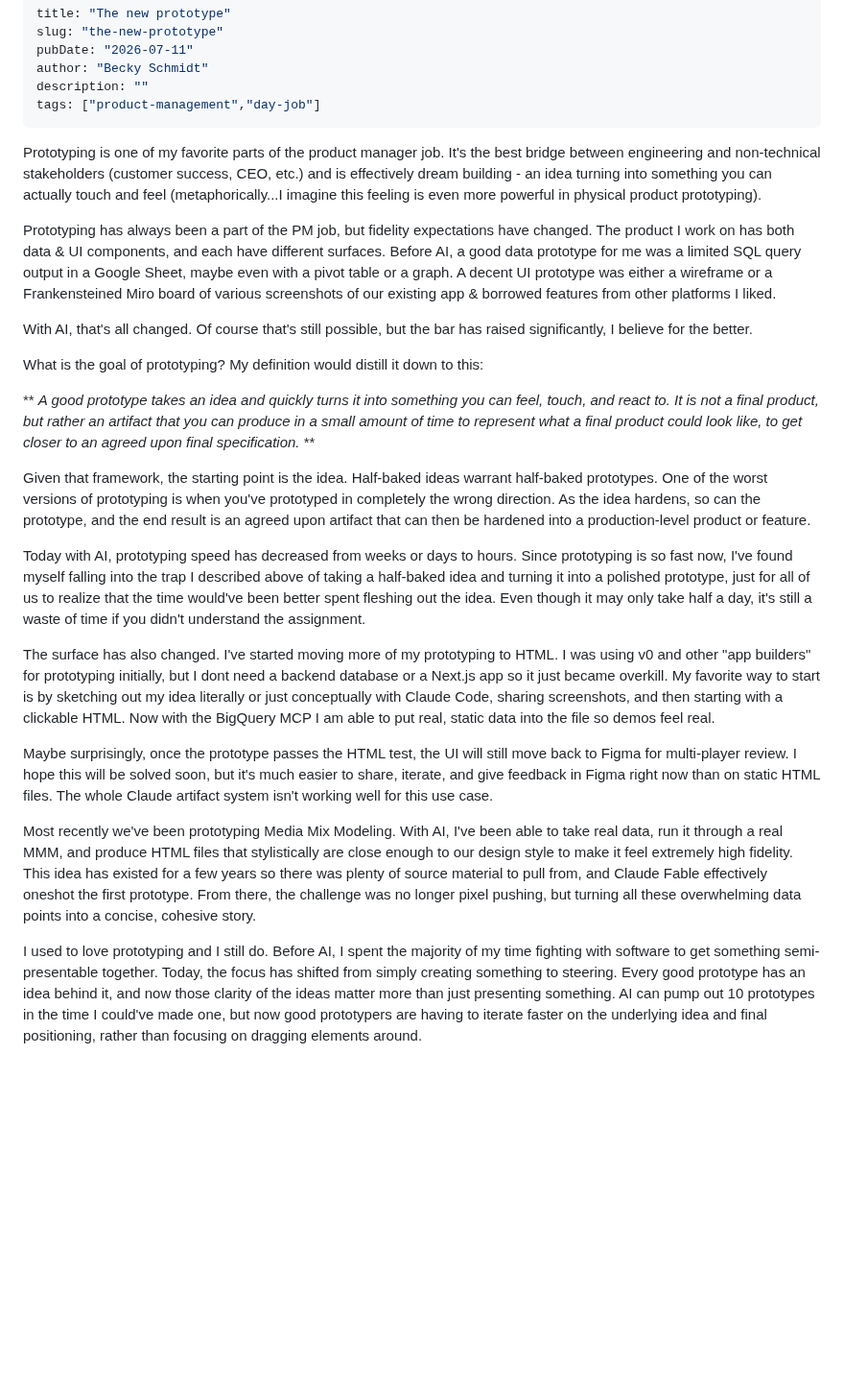
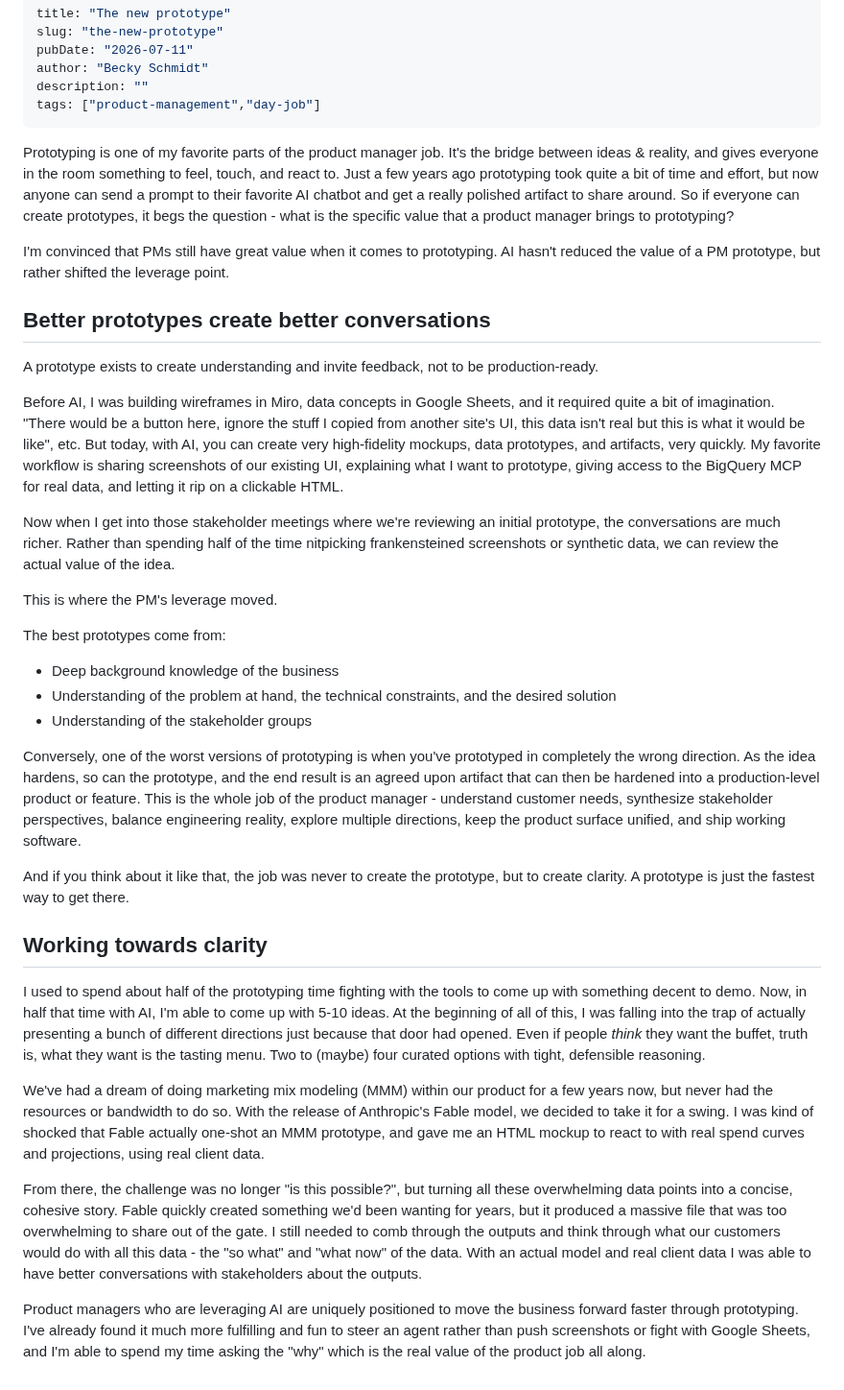
Before and after one commit to bschm0622/beckyschmidt.me, a Markdown page: src/notes/the-new-prototype.md, the part around the change. Shown at 96% size. Drawn GitHub-style; blank space fills up the shorter version.

Commit message:
Update the-new-prototype.md via CMS

```diff
--- a/src/notes/the-new-prototype.md
+++ b/src/notes/the-new-prototype.md
@@ -7,24 +7,35 @@ description: ""
 tags: ["product-management","day-job"]
 ---
 
-Prototyping is one of my favorite parts of the product manager job. It's the best bridge between engineering and non-technical stakeholders (customer success, CEO, etc.) and is effectively dream building - an idea turning into something you can actually touch and feel (metaphorically...I imagine this feeling is even more powerful in physical product prototyping).
+Prototyping is one of my favorite parts of the product manager job. It's the bridge between ideas & reality, and gives everyone in the room something to feel, touch, and react to. Just a few years ago prototyping took quite a bit of time and effort, but now anyone can send a prompt to their favorite AI chatbot and get a really polished artifact to share around. So if everyone can create prototypes, it begs the question - what is the specific value that a product manager brings to prototyping?
 
-Prototyping has always been a part of the PM job, but fidelity expectations have changed. The product I work on has both data & UI components, and each have different surfaces. Before AI, a good data prototype for me was a limited SQL query output in a Google Sheet, maybe even with a pivot table or a graph. A decent UI prototype was either a wireframe or a Frankensteined Miro board of various screenshots of our existing app & borrowed features from other platforms I liked.
+I'm convinced that PMs still have great value when it comes to prototyping. AI hasn't reduced the value of a PM prototype, but rather shifted the leverage point.
 
-With AI, that's all changed. Of course that's still possible, but the bar has raised significantly, I believe for the better.
+## Better prototypes create better conversations
 
-What is the goal of prototyping? My definition would distill it down to this:
+A prototype exists to create understanding and invite feedback, not to be production-ready.
 
-** *A good prototype takes an idea and quickly turns it into something you can feel, touch, and react to. It is not a final product, but rather an artifact that you can produce in a small amount of time to represent what a final product could look like, to get closer to an agreed upon final specification.* **
+Before AI, I was building wireframes in Miro, data concepts in Google Sheets, and it required quite a bit of imagination. "There would be a button here, ignore the stuff I copied from another site's UI, this data isn't real but this is what it would be like", etc. But today, with AI, you can create very high-fidelity mockups, data prototypes, and artifacts, very quickly. My favorite workflow is sharing screenshots of our existing UI, explaining what I want to prototype, giving access to the BigQuery MCP for real data, and letting it rip on a clickable HTML.
 
-Given that framework, the starting point is the idea. Half-baked ideas warrant half-baked prototypes. One of the worst versions of prototyping is when you've prototyped in completely the wrong direction. As the idea hardens, so can the prototype, and the end result is an agreed upon artifact that can then be hardened into a production-level product or feature.
+Now when I get into those stakeholder meetings where we're reviewing an initial prototype, the conversations are much richer. Rather than spending half of the time nitpicking frankensteined screenshots or synthetic data, we can review the actual value of the idea.
 
-Today with AI, prototyping speed has decreased from weeks or days to hours. Since prototyping is so fast now, I've found myself falling into the trap I described above of taking a half-baked idea and turning it into a polished prototype, just for all of us to realize that the time would've been better spent fleshing out the idea. Even though it may only take half a day, it's still a waste of time if you didn't understand the assignment.
+This is where the PM's leverage moved.
 
-The surface has also changed. I've started moving more of my prototyping to HTML. I was using v0 and other "app builders" for prototyping initially, but I dont need a backend database or a Next.js app so it just became overkill. My favorite way to start is by sketching out my idea literally or just conceptually with Claude Code, sharing screenshots, and then starting with a clickable HTML. Now with the BigQuery MCP I am able to put real, static data into the file so demos feel real.
+The best prototypes come from:
+- Deep background knowledge of the business
+- Understanding of the problem at hand, the technical constraints, and the desired solution
+- Understanding of the stakeholder groups
 
-Maybe surprisingly, once the prototype passes the HTML test, the UI will still move back to Figma for multi-player review. I hope this will be solved soon, but it's much easier to share, iterate, and give feedback in Figma right now than on static HTML files. The whole Claude artifact system isn't working well for this use case.
+Conversely, one of the worst versions of prototyping is when you've prototyped in completely the wrong direction. As the idea hardens, so can the prototype, and the end result is an agreed upon artifact that can then be hardened into a production-level product or feature. This is the whole job of the product manager - understand customer needs, synthesize stakeholder perspectives, balance engineering reality, explore multiple directions, keep the product surface unified, and ship working software.
 
-Most recently we've been prototyping Media Mix Modeling. With AI, I've been able to take real data, run it through a real MMM, and produce HTML files that stylistically are close enough to our design style to make it feel extremely high fidelity. This idea has existed for a few years so there was plenty of source material to pull from, and Claude Fable effectively oneshot the first prototype. From there, the challenge was no longer pixel pushing, but turning all these overwhelming data points into a concise, cohesive story.
+And if you think about it like that, the job was never to create the prototype, but to create clarity. A prototype is just the fastest way to get there.
 
-I used to love prototyping and I still do. Before AI, I spent the majority of my time fighting with software to get something semi-presentable together. Today, the focus has shifted from simply creating something to steering. Every good prototype has an idea behind it, and now those clarity of the ideas matter more than just presenting something. AI can pump out 10 prototypes in the time I could've made one, but now good prototypers are having to iterate faster on the underlying idea and final positioning, rather than focusing on dragging elements around.
+## Working towards clarity
+
+I used to spend about half of the prototyping time fighting with the tools to come up with something decent to demo. Now, in half that time with AI, I'm able to come up with 5-10 ideas. At the beginning of all of this, I was falling into the trap of actually presenting a bunch of different directions just because that door had opened. Even if people *think* they want the buffet, truth is, what they want is the tasting menu. Two to (maybe) four curated options with tight, defensible reasoning.
+
+We've had a dream of doing marketing mix modeling (MMM) within our product for a few years now, but never had the resources or bandwidth to do so. With the release of Anthropic's Fable model, we decided to take it for a swing. I was kind of shocked that Fable actually one-shot an MMM prototype, and gave me an HTML mockup to react to with real spend curves and projections, using real client data.
+
+From there, the challenge was no longer "is this possible?", but turning all these overwhelming data points into a concise, cohesive story. Fable quickly created something we'd been wanting for years, but it produced a massive file that was too overwhelming to share out of the gate. I still needed to comb through the outputs and think through what our customers would do with all this data - the "so what" and "what now" of the data. With an actual model and real client data I was able to have better conversations with stakeholders about the outputs.
+
+Product managers who are leveraging AI are uniquely positioned to move the business forward faster through prototyping. I've already found it much more fulfilling and fun to steer an agent rather than push screenshots or fight with Google Sheets, and I'm able to spend my time asking the "why" which is the real value of the product job all along.
```
